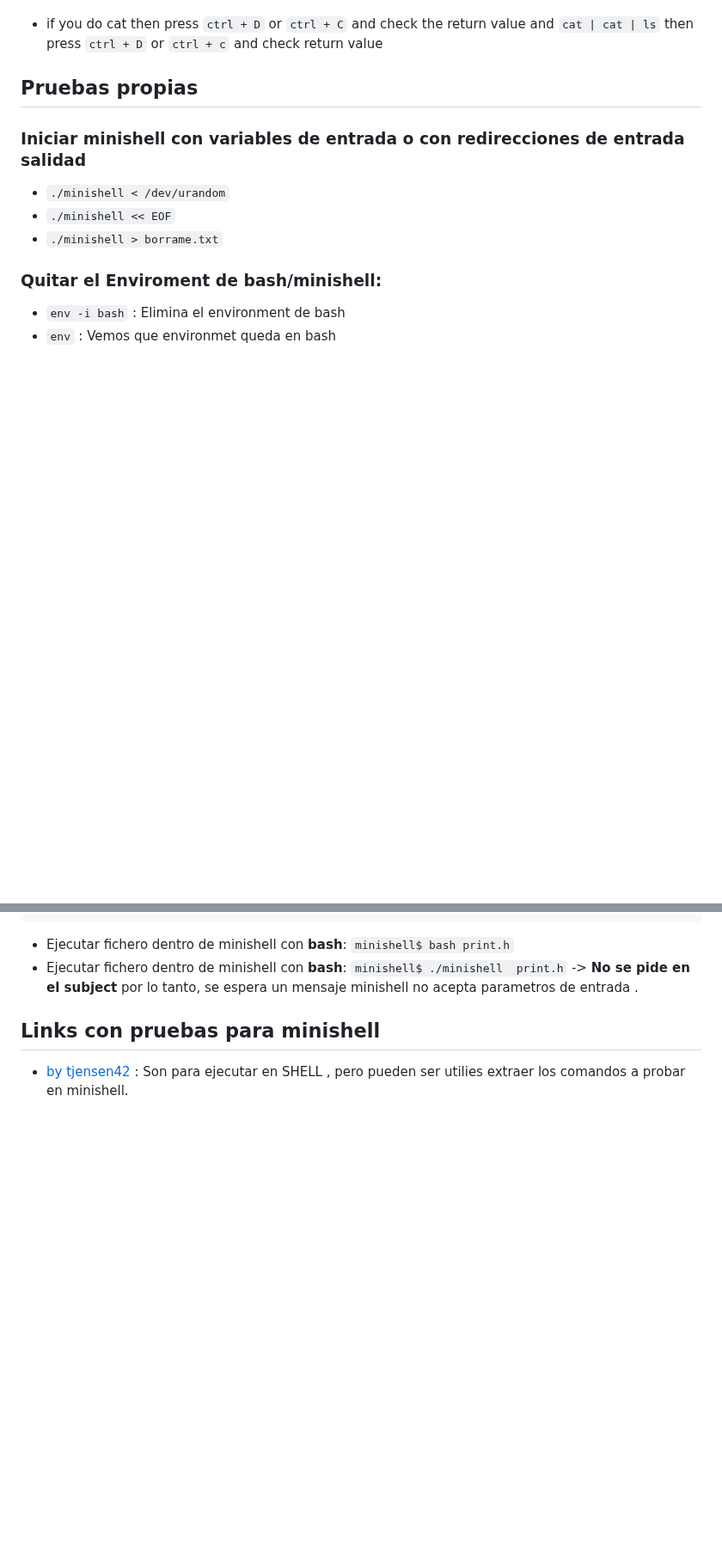
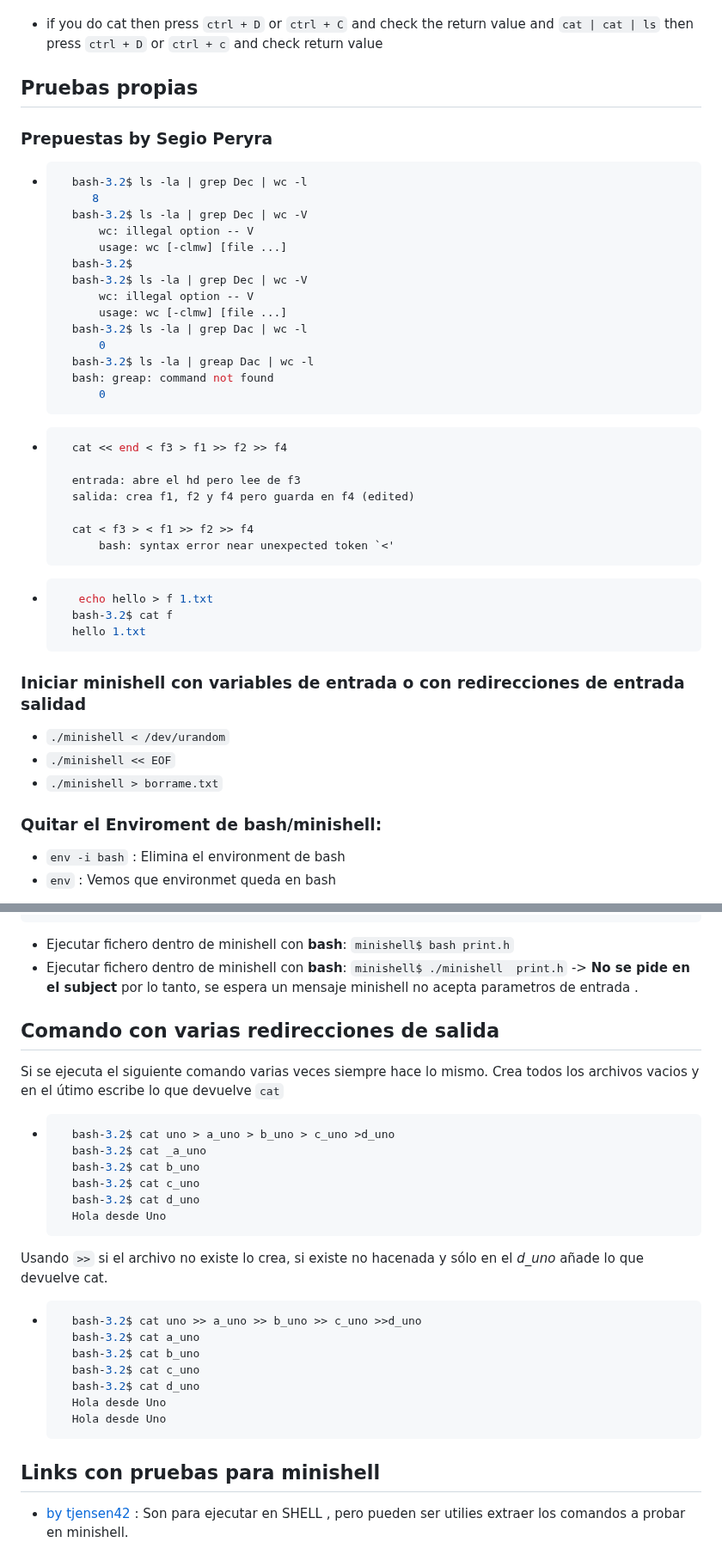
Before and after one commit to albertpardo/42BCN-docs-minishell, a Markdown page: apuntes_docs/8_lista_puebas_hacer_minishell_bash.md, 2 parts joined by grey strips. Shown at 86% size. Rendered like a GitHub page; blank space fills up the shorter version.

Commit message:
'8_lista_puebas_hacer_minishell_bash.md' más test

````diff
--- a/apuntes_docs/8_lista_puebas_hacer_minishell_bash.md
+++ b/apuntes_docs/8_lista_puebas_hacer_minishell_bash.md
@@ -55,6 +56,39 @@
 
 ## Pruebas propias
 
+### Prepuestas by Segio Peryra
+
+- ```bash
+	bash-3.2$ ls -la | grep Dec | wc -l
+       8
+	bash-3.2$ ls -la | grep Dec | wc -V
+		wc: illegal option -- V
+		usage: wc [-clmw] [file ...]
+	bash-3.2$
+	bash-3.2$ ls -la | grep Dec | wc -V
+		wc: illegal option -- V
+		usage: wc [-clmw] [file ...]
+	bash-3.2$ ls -la | grep Dac | wc -l
+       	0
+	bash-3.2$ ls -la | greap Dac | wc -l
+	bash: greap: command not found
+    	0
+  ```
+
+- ```bash
+ 	cat << end < f3 > f1 >> f2 >> f4
+
+	entrada: abre el hd pero lee de f3
+	salida: crea f1, f2 y f4 pero guarda en f4 (edited)
+
+	cat < f3 > < f1 >> f2 >> f4
+		bash: syntax error near unexpected token `<'
+  ```
+- ```bash
+	 echo hello > f 1.txt
+	bash-3.2$ cat f
+	hello 1.txt
+  ```
 ### Iniciar minishell con variables de entrada o con redirecciones de entrada salidad
 
 - `./minishell < /dev/urandom`
@@ -155,6 +189,29 @@ minishell$ cat <<EOF > print.sh
 - Ejecutar fichero dentro de minishell con **bash**: `minishell$ bash print.h`
 - Ejecutar fichero dentro de minishell con **bash**: `minishell$ ./minishell  print.h` -> **No se pide en el subject** por lo tanto, se espera un mensaje minishell no acepta parametros de entrada .
 
+## Comando con varias redirecciones de salida
+
+Si se ejecuta el siguiente comando varias veces siempre hace lo mismo. Crea todos los archivos vacios y en el útimo escribe lo que devuelve `cat`
+
+- ```sh
+	bash-3.2$ cat uno > a_uno > b_uno > c_uno >d_uno
+	bash-3.2$ cat _a_uno
+	bash-3.2$ cat b_uno
+	bash-3.2$ cat c_uno
+	bash-3.2$ cat d_uno
+	Hola desde Uno
+  ```
+Usando `>>` si el archivo no existe lo crea, si existe no hacenada y sólo en el *d_uno* añade lo que devuelve cat.
+
+- ```sh
+	bash-3.2$ cat uno >> a_uno >> b_uno >> c_uno >>d_uno
+	bash-3.2$ cat a_uno
+	bash-3.2$ cat b_uno
+	bash-3.2$ cat c_uno
+	bash-3.2$ cat d_uno
+	Hola desde Uno
+	Hola desde Uno
+  ```
 
 ## Links con pruebas para minishell
 
````
Also changed, not shown: other parts of apuntes_docs/8_lista_puebas_hacer_minishell_bash.md (+2 -1 lines).
